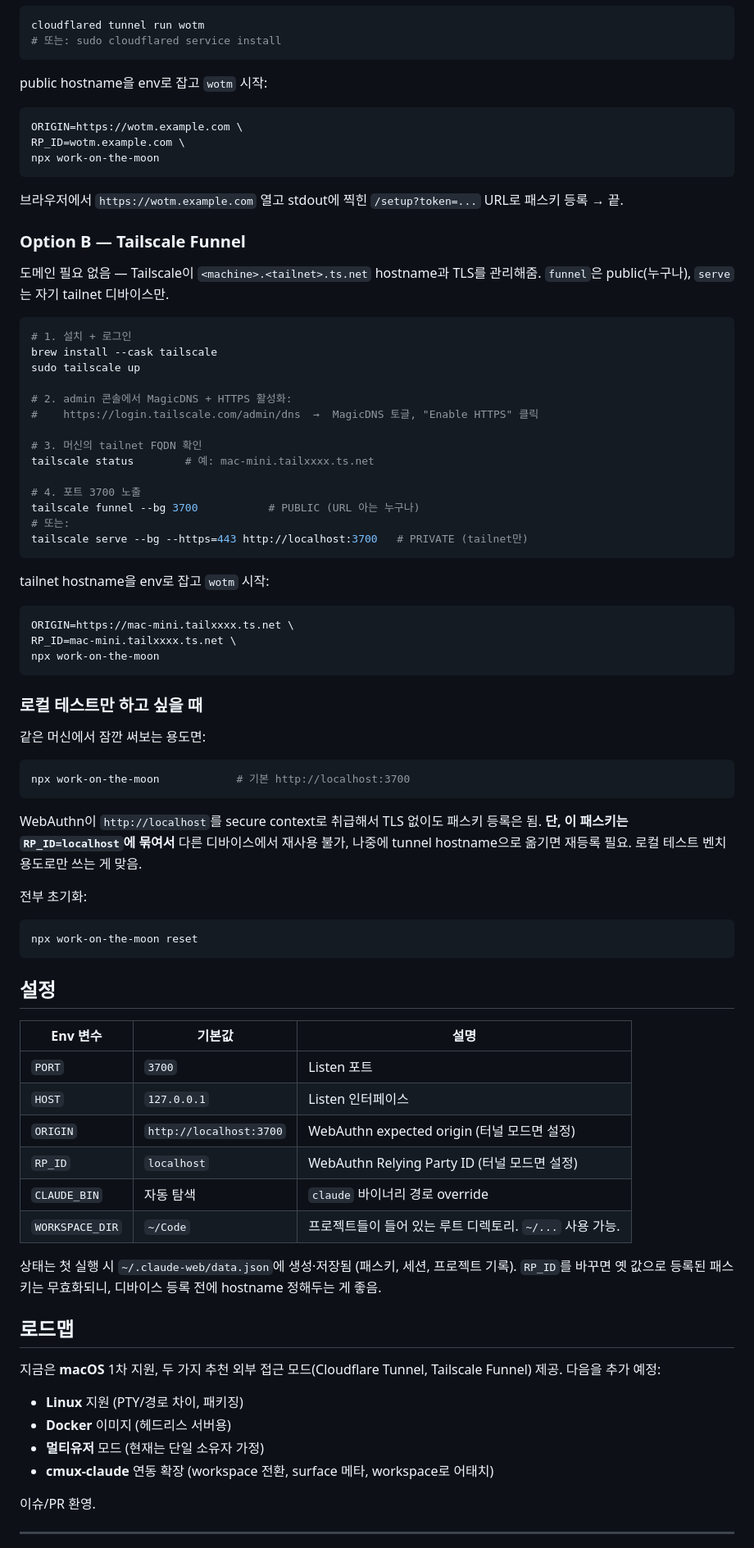
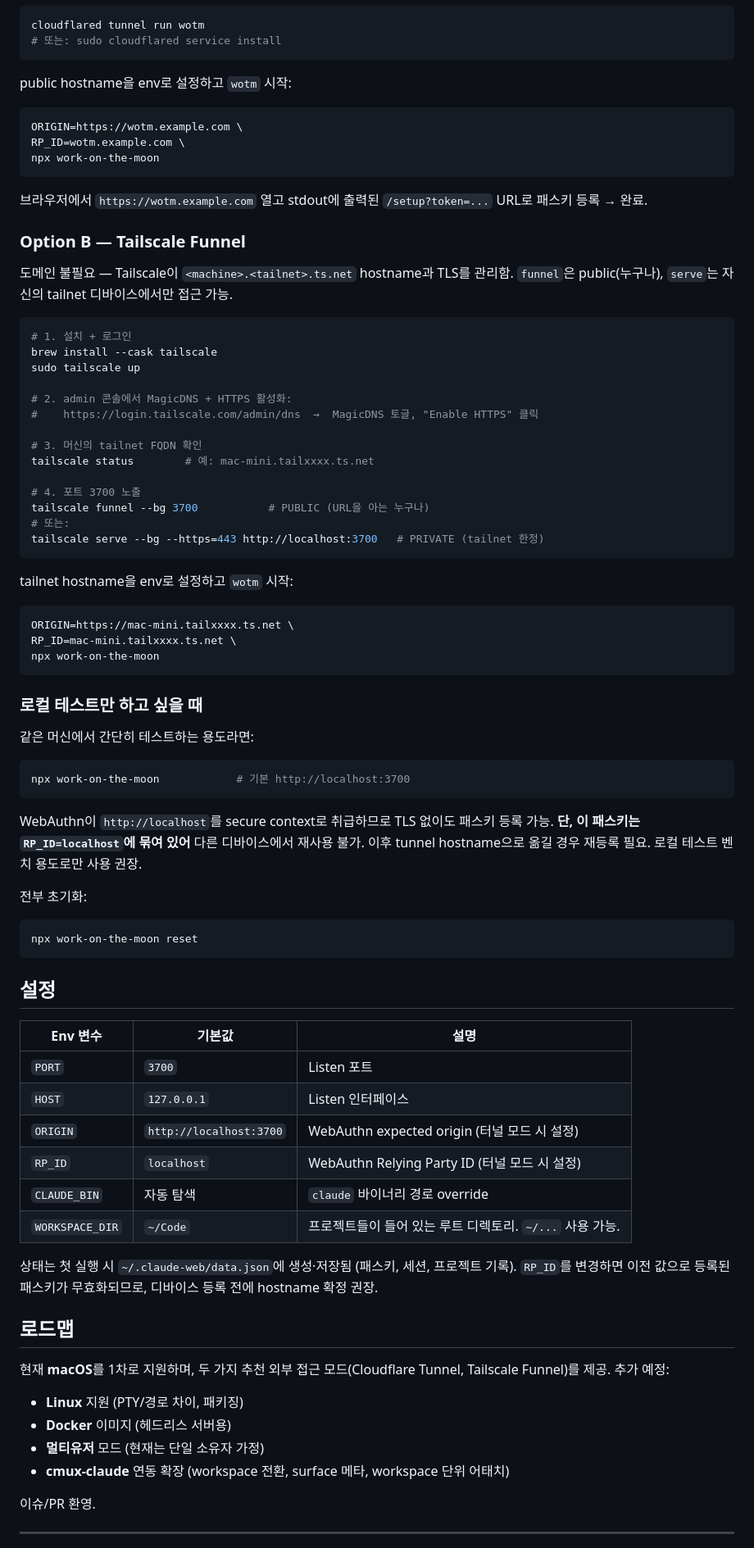
Before and after one commit to handlecusion/work-on-the-moon, a Markdown page: README-ko.md, the part around one of its changes. Shown at 82% size. GitHub-like rendering.

````diff
--- a/README-ko.md
+++ b/README-ko.md
@@ -101,7 +101,7 @@ cloudflared tunnel run wotm
 # 또는: sudo cloudflared service install
 ```
 
-public hostname을 env로 잡고 `wotm` 시작:
+public hostname을 env로 설정하고 `wotm` 시작:
 
 ```sh
 ORIGIN=https://wotm.example.com \
@@ -109,13 +109,13 @@ RP_ID=wotm.example.com \
 npx work-on-the-moon
 ```
 
-브라우저에서 `https://wotm.example.com` 열고 stdout에 찍힌 `/setup?token=...`
-URL로 패스키 등록 → 끝.
+브라우저에서 `https://wotm.example.com` 열고 stdout에 출력된 `/setup?token=...`
+URL로 패스키 등록 → 완료.
 
 ### Option B — Tailscale Funnel
 
-도메인 필요 없음 — Tailscale이 `<machine>.<tailnet>.ts.net` hostname과 TLS를
-관리해줌. `funnel`은 public(누구나), `serve`는 자기 tailnet 디바이스만.
+도메인 불필요 — Tailscale이 `<machine>.<tailnet>.ts.net` hostname과 TLS를
+관리함. `funnel`은 public(누구나), `serve`는 자신의 tailnet 디바이스에서만 접근 가능.
 
 ```sh
 # 1. 설치 + 로그인
@@ -129,12 +129,12 @@ sudo tailscale up
 tailscale status        # 예: mac-mini.tailxxxx.ts.net
 
 # 4. 포트 3700 노출
-tailscale funnel --bg 3700           # PUBLIC (URL 아는 누구나)
+tailscale funnel --bg 3700           # PUBLIC (URL을 아는 누구나)
 # 또는:
-tailscale serve --bg --https=443 http://localhost:3700   # PRIVATE (tailnet만)
+tailscale serve --bg --https=443 http://localhost:3700   # PRIVATE (tailnet 한정)
 ```
 
-tailnet hostname을 env로 잡고 `wotm` 시작:
+tailnet hostname을 env로 설정하고 `wotm` 시작:
 
 ```sh
 ORIGIN=https://mac-mini.tailxxxx.ts.net \
@@ -144,16 +144,16 @@ npx work-on-the-moon
 
 ### 로컬 테스트만 하고 싶을 때
 
-같은 머신에서 잠깐 써보는 용도면:
+같은 머신에서 간단히 테스트하는 용도라면:
 
 ```sh
 npx work-on-the-moon            # 기본 http://localhost:3700
 ```
 
-WebAuthn이 `http://localhost`를 secure context로 취급해서 TLS 없이도 패스키
-등록은 됨. **단, 이 패스키는 `RP_ID=localhost`에 묶여서** 다른 디바이스에서
-재사용 불가, 나중에 tunnel hostname으로 옮기면 재등록 필요. 로컬 테스트 벤치
-용도로만 쓰는 게 맞음.
+WebAuthn이 `http://localhost`를 secure context로 취급하므로 TLS 없이도 패스키
+등록 가능. **단, 이 패스키는 `RP_ID=localhost`에 묶여 있어** 다른 디바이스에서
+재사용 불가. 이후 tunnel hostname으로 옮길 경우 재등록 필요. 로컬 테스트 벤치
+용도로만 사용 권장.
 
 전부 초기화:
 
@@ -167,24 +167,24 @@ npx work-on-the-moon reset
 |--------------|--------------------------|----------------------------------------|
 | `PORT`       | `3700`                   | Listen 포트                            |
 | `HOST`       | `127.0.0.1`              | Listen 인터페이스                      |
-| `ORIGIN`     | `http://localhost:3700`  | WebAuthn expected origin (터널 모드면 설정) |
-| `RP_ID`      | `localhost`              | WebAuthn Relying Party ID (터널 모드면 설정) |
+| `ORIGIN`     | `http://localhost:3700`  | WebAuthn expected origin (터널 모드 시 설정) |
+| `RP_ID`      | `localhost`              | WebAuthn Relying Party ID (터널 모드 시 설정) |
 | `CLAUDE_BIN` | 자동 탐색                | `claude` 바이너리 경로 override        |
 | `WORKSPACE_DIR` | `~/Code`              | 프로젝트들이 들어 있는 루트 디렉토리. `~/...` 사용 가능. |
 
 상태는 첫 실행 시 `~/.claude-web/data.json`에 생성·저장됨 (패스키, 세션, 프로젝트 기록).
-`RP_ID`를 바꾸면 옛 값으로 등록된 패스키는 무효화되니, 디바이스 등록 전에 hostname
-정해두는 게 좋음.
+`RP_ID`를 변경하면 이전 값으로 등록된 패스키가 무효화되므로, 디바이스 등록 전에
+hostname 확정 권장.
 
 ## 로드맵
 
-지금은 **macOS** 1차 지원, 두 가지 추천 외부 접근 모드(Cloudflare Tunnel,
-Tailscale Funnel) 제공. 다음을 추가 예정:
+현재 **macOS**를 1차로 지원하며, 두 가지 추천 외부 접근 모드(Cloudflare Tunnel,
+Tailscale Funnel)를 제공. 추가 예정:
 
 - **Linux** 지원 (PTY/경로 차이, 패키징)
 - **Docker** 이미지 (헤드리스 서버용)
 - **멀티유저** 모드 (현재는 단일 소유자 가정)
-- **cmux-claude** 연동 확장 (workspace 전환, surface 메타, workspace로 어태치)
+- **cmux-claude** 연동 확장 (workspace 전환, surface 메타, workspace 단위 어태치)
 
 이슈/PR 환영.
 
````
Also changed, not shown: other parts of README-ko.md (+31 -22 lines), README.md (+10 -0 lines).
